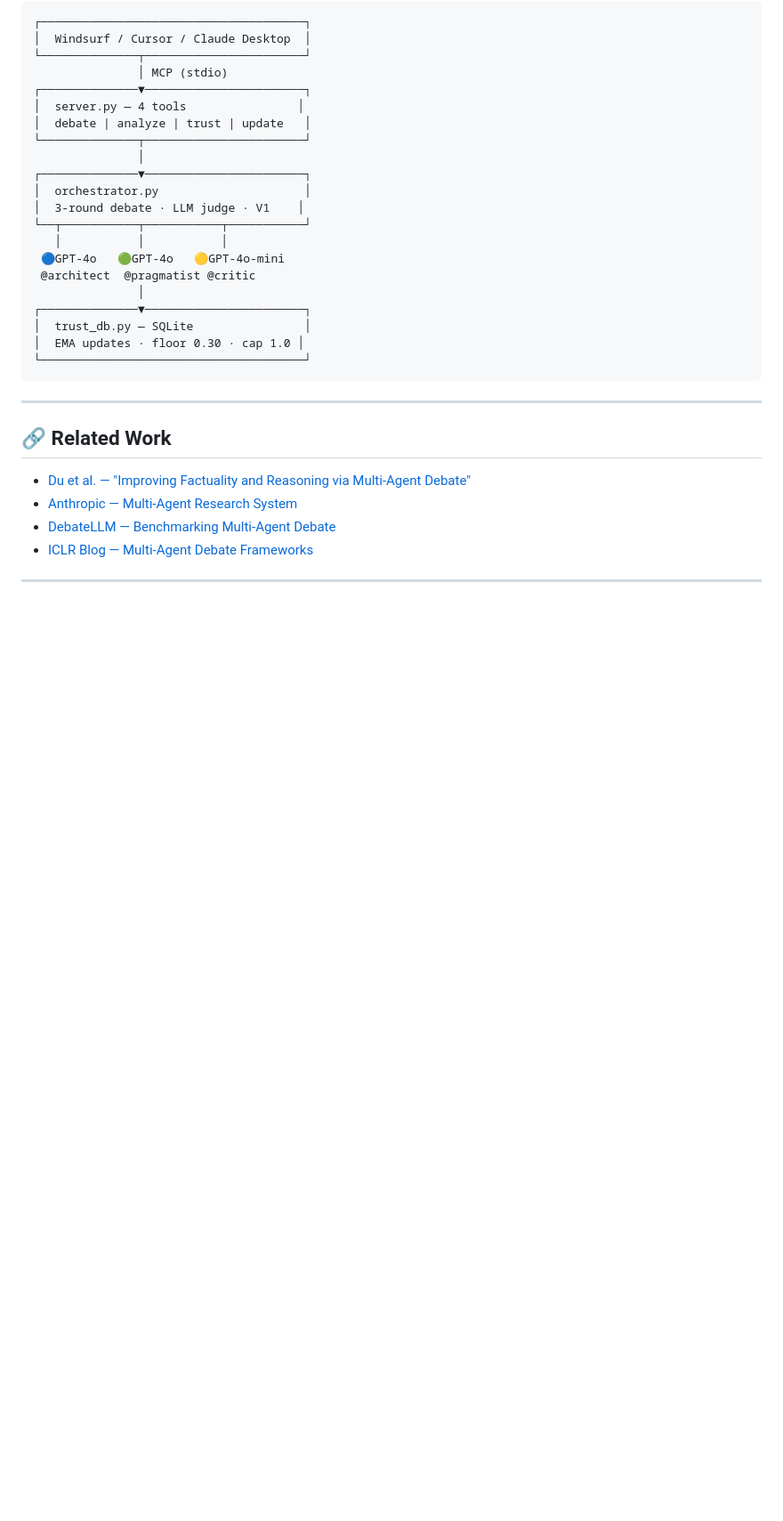
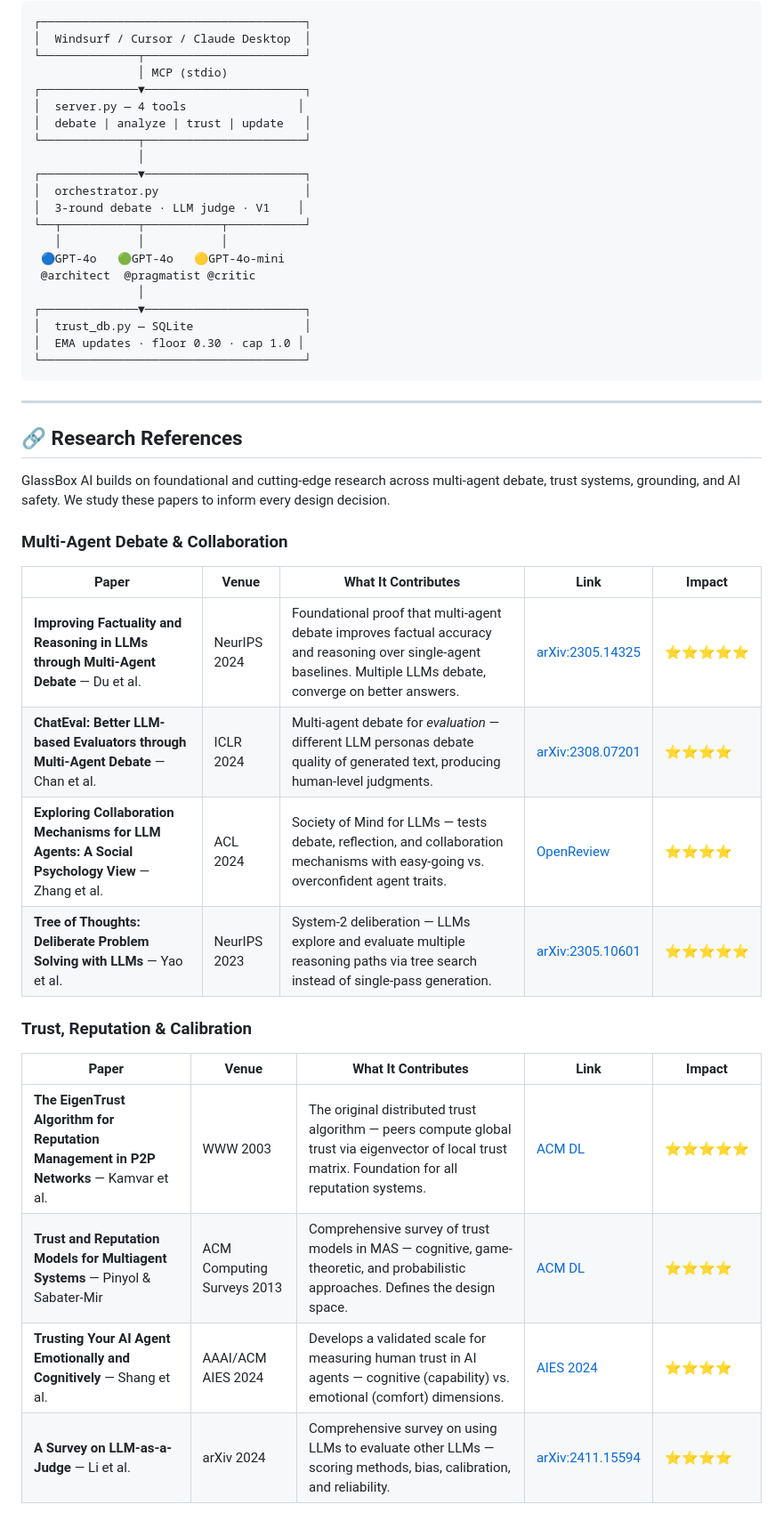
Before and after one commit to glassbox-ai-labs/glassbox-ai, a Markdown page: README.md, the part around one of its changes. Shown at 89% size. Drawn GitHub-style; blank space fills up the shorter version.

Commit message:
docs: add 17 research references table — debate, trust, grounding, safety

```diff
--- a/README.md
+++ b/README.md
@@ -207,9 +207,25 @@ pytest tests/ -v   # 20 passed, 5 skipped (integration needs API key)
 
 ---
 
-## 🔗 Related Work
+## 🔗 Research References
 
-- [Du et al. — "Improving Factuality and Reasoning via Multi-Agent Debate"](https://composable-models.github.io/llm_debate/)
-- [Anthropic — Multi-Agent Research System](https://www.anthropic.com/engineering/multi-agent-research-system)
-- [DebateLLM — Benchmarking Multi-Agent Debate](https://github.com/instadeepai/DebateLLM)
-- [ICLR Blog — Multi-Agent Debate Frameworks](https://iclr-blogposts.github.io/2025/blog/mad/)
+GlassBox AI builds on foundational and cutting-edge research across multi-agent debate, trust systems, grounding, and AI safety. We study these papers to inform every design decision.
+
+### Multi-Agent Debate & Collaboration
+
+| Paper | Venue | What It Contributes | Link | Impact |
+|-------|-------|---------------------|------|--------|
+| **Improving Factuality and Reasoning in LLMs through Multi-Agent Debate** — Du et al. | NeurIPS 2024 | Foundational proof that multi-agent debate improves factual accuracy and reasoning over single-agent baselines. Multiple LLMs debate, converge on better answers. | [arXiv:2305.14325](https://arxiv.org/abs/2305.14325) | ⭐⭐⭐⭐⭐ |
+| **ChatEval: Better LLM-based Evaluators through Multi-Agent Debate** — Chan et al. | ICLR 2024 | Multi-agent debate for *evaluation* — different LLM personas debate quality of generated text, producing human-level judgments. | [arXiv:2308.07201](https://arxiv.org/abs/2308.07201) | ⭐⭐⭐⭐ |
+| **Exploring Collaboration Mechanisms for LLM Agents: A Social Psychology View** — Zhang et al. | ACL 2024 | Society of Mind for LLMs — tests debate, reflection, and collaboration mechanisms with easy-going vs. overconfident agent traits. | [OpenReview](https://openreview.net/forum?id=ueqTjOcuLc) | ⭐⭐⭐⭐ |
+| **Tree of Thoughts: Deliberate Problem Solving with LLMs** — Yao et al. | NeurIPS 2023 | System-2 deliberation — LLMs explore and evaluate multiple reasoning paths via tree search instead of single-pass generation. | [arXiv:2305.10601](https://arxiv.org/abs/2305.10601) | ⭐⭐⭐⭐⭐ |
+
+### Trust, Reputation & Calibration
+
+| Paper | Venue | What It Contributes | Link | Impact |
+|-------|-------|---------------------|------|--------|
+| **The EigenTrust Algorithm for Reputation Management in P2P Networks** — Kamvar et al. | WWW 2003 | The original distributed trust algorithm — peers compute global trust via eigenvector of local trust matrix. Foundation for all reputation systems. | [ACM DL](https://dl.acm.org/doi/10.1145/775152.775242) | ⭐⭐⭐⭐⭐ |
+| **Trust and Reputation Models for Multiagent Systems** — Pinyol & Sabater-Mir | ACM Computing Surveys 2013 | Comprehensive survey of trust models in MAS — cognitive, game-theoretic, and probabilistic approaches. Defines the design space. | [ACM DL](https://dl.acm.org/doi/10.1145/2816826) | ⭐⭐⭐⭐ |
+| **Trusting Your AI Agent Emotionally and Cognitively** — Shang et al. | AAAI/ACM AIES 2024 | Develops a validated scale for measuring human trust in AI agents — cognitive (capability) vs. emotional (comfort) dimensions. | [AIES 2024](https://dl.acm.org/doi/10.5555/3716662.3716779) | ⭐⭐⭐⭐ |
+| **A Survey on LLM-as-a-Judge** — Li et al. | arXiv 2024 | Comprehensive survey on using LLMs to evaluate other LLMs — scoring methods, bias, calibration, and reliability. | [arXiv:2411.15594](https://arxiv.org/abs/2411.15594) | ⭐⭐⭐⭐ |
+
```
Also changed, not shown: other parts of README.md (+23 -0 lines).
